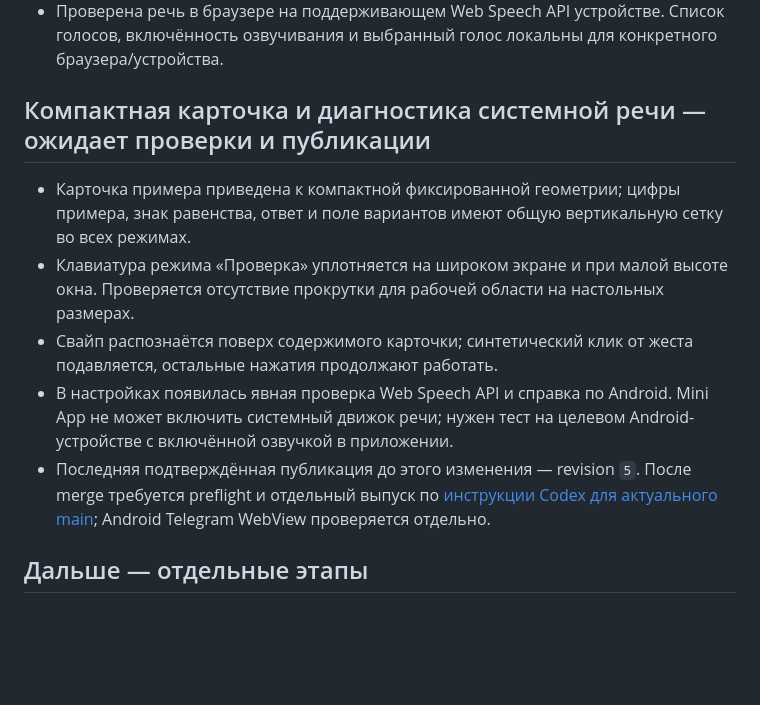
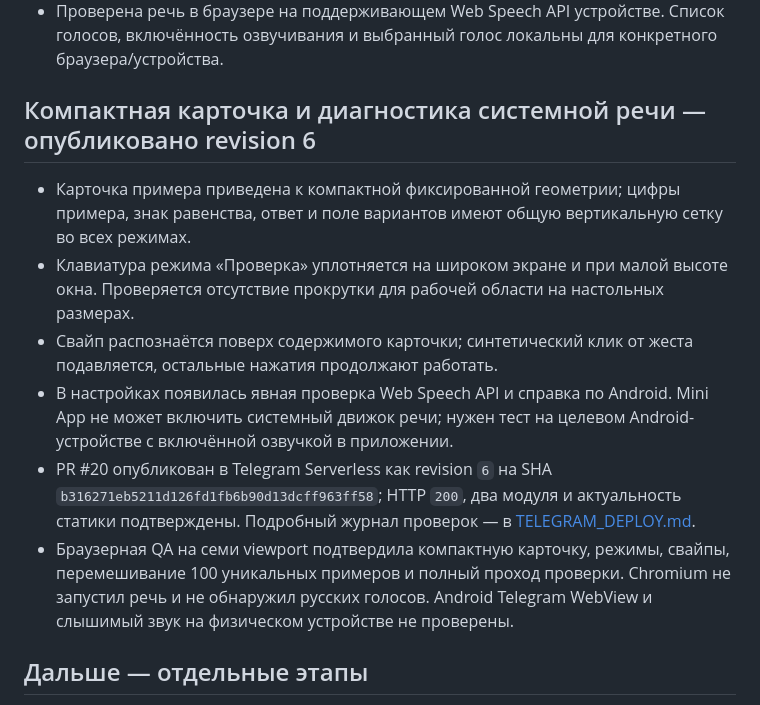
Before and after one commit to dvpot/umnozhayka, a Markdown page: docs/PLAN.md, the part around the change. Rendered like a GitHub page; blank space fills up the shorter version.

```diff
--- a/docs/PLAN.md
+++ b/docs/PLAN.md
@@ -58,13 +58,14 @@
 - PR [#19](https://github.com/dvpot/umnozhayka/pull/19) зафиксировал публикацию PR #17 в Telegram Serverless revision `5`; merge SHA `620a1dbbc84eec522a7ec3e131885ced60416ef3`. HTTP `200`, два модуля и статика подтверждены; Android Telegram WebView и Android TTS не проверены.
 - Проверена речь в браузере на поддерживающем Web Speech API устройстве. Список голосов, включённость озвучивания и выбранный голос локальны для конкретного браузера/устройства.
 
-## Компактная карточка и диагностика системной речи — ожидает проверки и публикации
+## Компактная карточка и диагностика системной речи — опубликовано revision 6
 
 - Карточка примера приведена к компактной фиксированной геометрии; цифры примера, знак равенства, ответ и поле вариантов имеют общую вертикальную сетку во всех режимах.
 - Клавиатура режима «Проверка» уплотняется на широком экране и при малой высоте окна. Проверяется отсутствие прокрутки для рабочей области на настольных размерах.
 - Свайп распознаётся поверх содержимого карточки; синтетический клик от жеста подавляется, остальные нажатия продолжают работать.
 - В настройках появилась явная проверка Web Speech API и справка по Android. Mini App не может включить системный движок речи; нужен тест на целевом Android-устройстве с включённой озвучкой в приложении.
-- Последняя подтверждённая публикация до этого изменения — revision `5`. После merge требуется preflight и отдельный выпуск по [инструкции Codex для актуального main](CODEX_RELEASE_CURRENT_MAIN_TASK.md); Android Telegram WebView проверяется отдельно.
+- PR #20 опубликован в Telegram Serverless как revision `6` на SHA `b316271eb5211d126fd1fb6b90d13dcff963ff58`; HTTP `200`, два модуля и актуальность статики подтверждены. Подробный журнал проверок — в [TELEGRAM_DEPLOY.md](TELEGRAM_DEPLOY.md).
+- Браузерная QA на семи viewport подтвердила компактную карточку, режимы, свайпы, перемешивание 100 уникальных примеров и полный проход проверки. Chromium не запустил речь и не обнаружил русских голосов. Android Telegram WebView и слышимый звук на физическом устройстве не проверены.
 
 ## Дальше — отдельные этапы
 
```
Also changed, not shown: docs/TELEGRAM_DEPLOY.md (+11 -0 lines).
